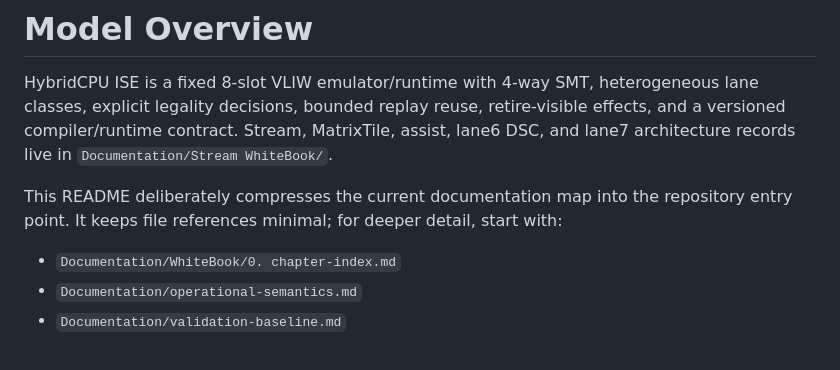
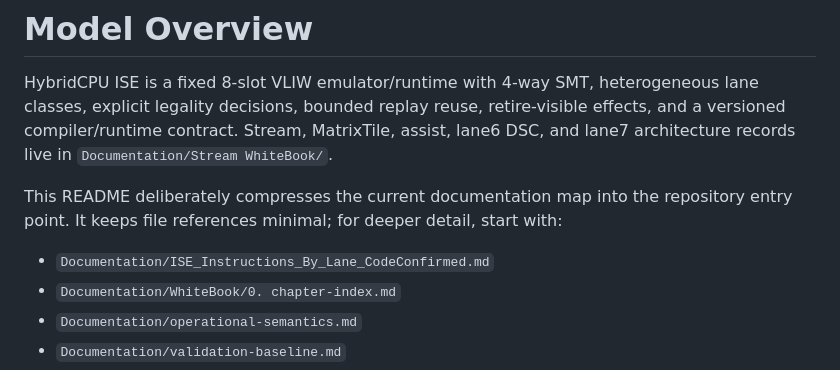
Before and after one commit to yuriyyak23/HybridCPU-v2, a Markdown page: README.md, the part around the change. Drawn GitHub-style.

Commit message:
Revise documentation references in README
Updated documentation references in README.

```diff
--- a/README.md
+++ b/README.md
@@ -22,7 +22,7 @@ MatrixTile, assist, lane6 DSC, and lane7 architecture records live in
 `Documentation/Stream WhiteBook/`.
 
 This README deliberately compresses the current documentation map into the repository entry point. It keeps file references minimal; for deeper detail, start with:
-
+- `Documentation/ISE_Instructions_By_Lane_CodeConfirmed.md`
 - `Documentation/WhiteBook/0. chapter-index.md`
 - `Documentation/operational-semantics.md`
 - `Documentation/validation-baseline.md`
```
